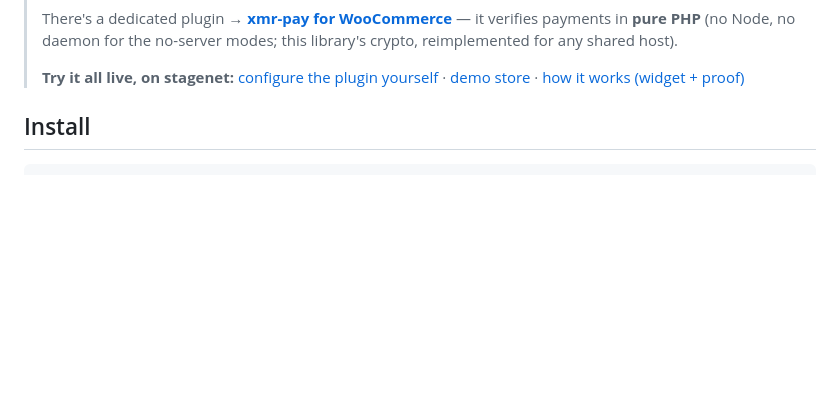
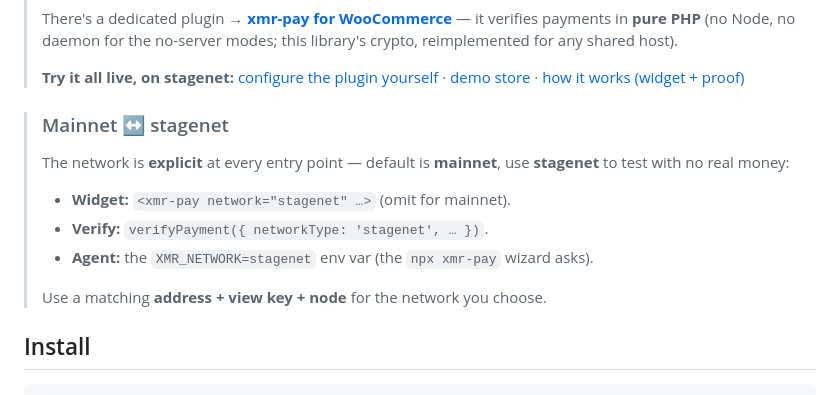
Before and after one commit to SlowBearDigger/xmr-pay, a Markdown page: README.md, the part around the change. Drawn GitHub-style; blank space fills up the shorter version.

Commit message:
docs: README — explicit mainnet/stagenet note (widget attr, verify param, agent env)

```diff
--- a/README.md
+++ b/README.md
@@ -44,6 +44,14 @@ Monero node from somewhere you trust.
 >
 > **Try it all live, on stagenet:**
 > [configure the plugin yourself](https://live.xmrpay.shop) · [demo store](https://demo.xmrpay.shop) · [how it works (widget + proof)](https://xmrpay.shop/demo.html)
+
+> ### Mainnet ↔ stagenet
+> The network is **explicit** at every entry point — default is **mainnet**, use **stagenet** to test with no real money:
+> - **Widget:** `<xmr-pay network="stagenet" …>` (omit for mainnet).
+> - **Verify:** `verifyPayment({ networkType: 'stagenet', … })`.
+> - **Agent:** the `XMR_NETWORK=stagenet` env var (the `npx xmr-pay` wizard asks).
+>
+> Use a matching **address + view key + node** for the network you choose.
 
 ## Install
 
```
